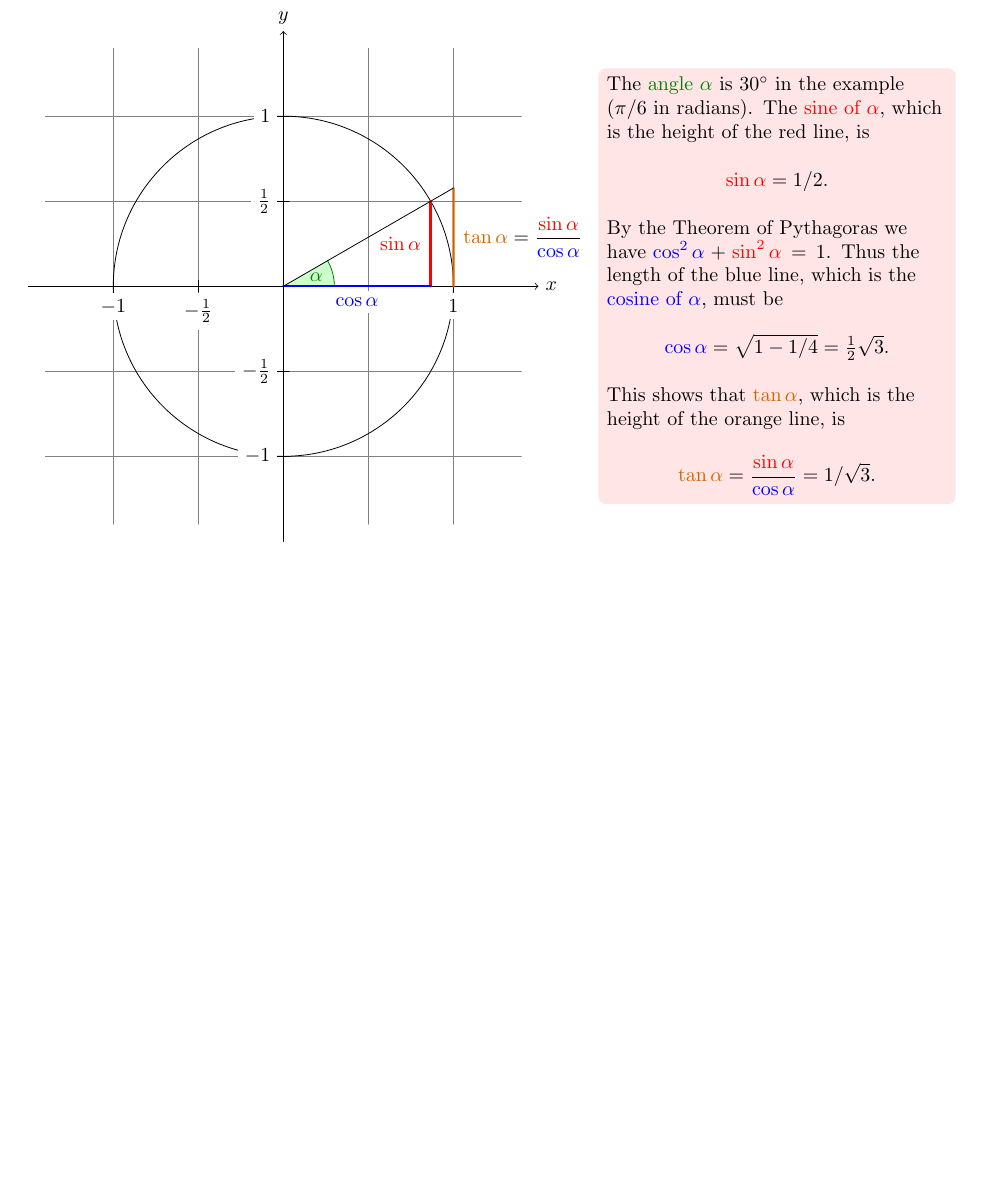
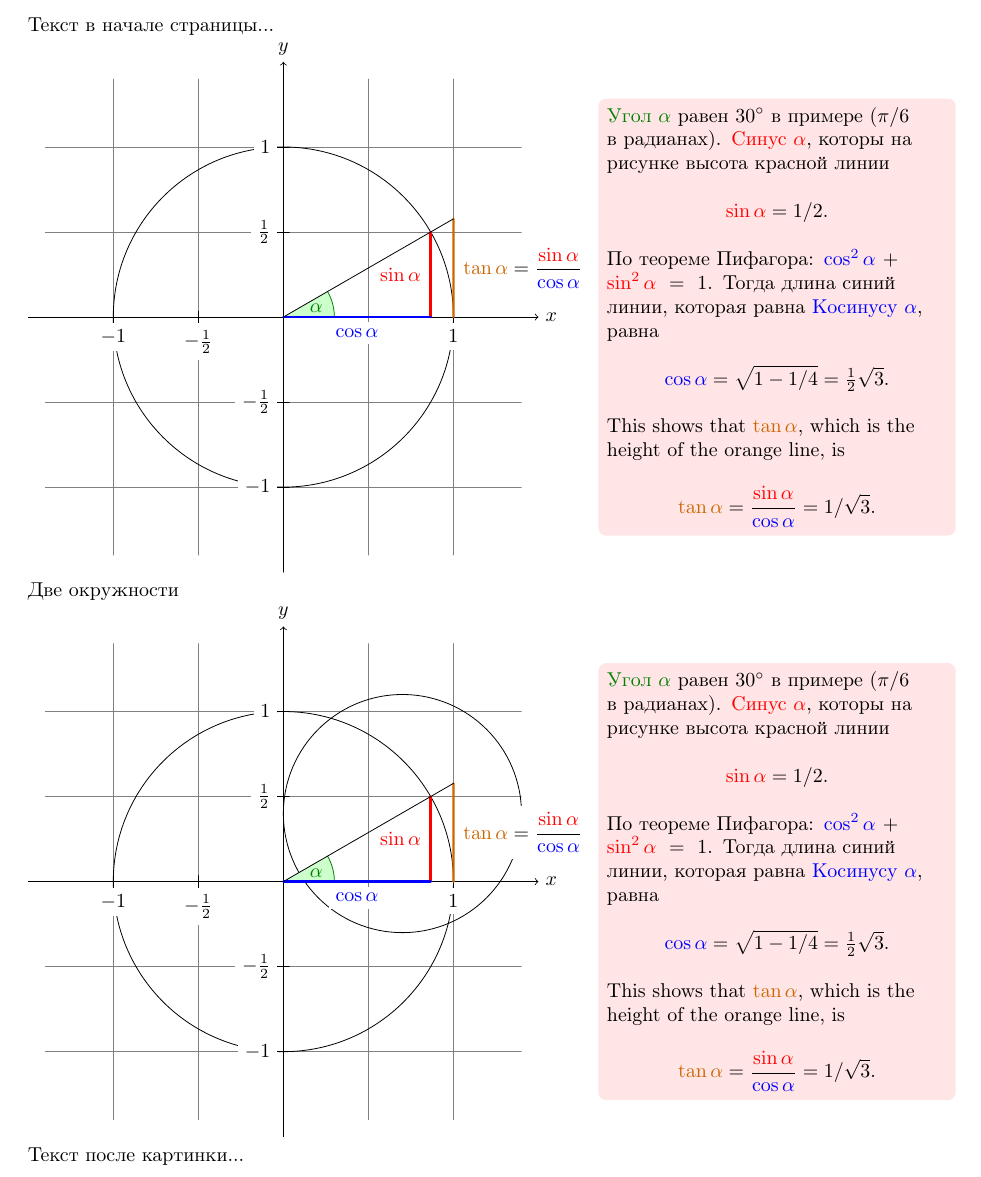
Before and after one commit to stden/tex, a LaTeX document (tutorial.tex): part of the page, cut at the place of the change, the shorter picture padded with empty space. Compiled offline with pdfLaTeX.

Commit message:
Пример turotial.tex на русском + картинка с двумя окружностями

```diff
--- a/tutorial.tex
+++ b/tutorial.tex
@@ -2,6 +2,8 @@
 % Source: The PGF/TikZ manual
 \documentclass{minimal}
 
+\usepackage[T2A]{fontenc}
+\usepackage[utf8]{inputenc}
 \usepackage{tikz}
 %\usetikzlibrary{trees,snakes}
 \usepackage{verbatim}
@@ -21,6 +23,8 @@ This example is from the tutorial: A picture for Karl's students.
 
 
 \end{comment}
+
+Текст в начале страницы...
 
 \begin{tikzpicture}[scale=3,cap=round]
   % Local definitions
@@ -75,15 +79,15 @@ This example is from the tutorial: A picture for Karl's students.
 
   \draw[xshift=1.85cm] node [right,text width=6cm,style=information text]
     {
-      The {\color{anglecolor} angle $\alpha$} is $30^\circ$ in the
-      example ($\pi/6$ in radians). The {\color{sincolor}sine of
-        $\alpha$}, which is the height of the red line, is
+      {\color{anglecolor} Угол $\alpha$} равен $30^\circ$ в примере
+       ($\pi/6$ в радианах). {\color{sincolor} Синус
+        $\alpha$}, которы на рисунке высота красной линии
       \[
       {\color{sincolor} \sin \alpha} = 1/2.
       \]
-      By the Theorem of Pythagoras we have ${\color{coscolor}\cos^2 \alpha} +
-      {\color{sincolor}\sin^2\alpha} =1$. Thus the length of the blue
-      line, which is the {\color{coscolor}cosine of $\alpha$}, must be
+      По теореме Пифагора: ${\color{coscolor}\cos^2 \alpha} +
+      {\color{sincolor}\sin^2\alpha} =1$. Тогда длина синий линии,
+      которая равна {\color{coscolor}Косинусу $\alpha$}, равна
       \[
       {\color{coscolor}\cos\alpha} = \sqrt{1 - 1/4} = \textstyle
       \frac{1}{2} \sqrt 3.
@@ -97,4 +101,86 @@ This example is from the tutorial: A picture for Karl's students.
     };
 \end{tikzpicture}
 
+Две окружности
+
+\begin{tikzpicture}[scale=3,cap=round]
+  % Local definitions
+  \def\costhirty{0.8660256}
+
+  % Colors
+  \colorlet{anglecolor}{green!50!black}
+  \colorlet{sincolor}{red}
+  \colorlet{tancolor}{orange!80!black}
+  \colorlet{coscolor}{blue}
+
+  % Styles
+  \tikzstyle{axes}=[]
+  \tikzstyle{important line}=[very thick]
+  \tikzstyle{information text}=[rounded corners,fill=red!10,inner sep=1ex]
+
+  % The graphic
+  \draw[style=help lines,step=0.5cm] (-1.4,-1.4) grid (1.4,1.4);
+
+  \draw (0,0) circle (1cm);
+
+  \draw (0.7, 0.4) circle (0.7cm);
+
+  \begin{scope}[style=axes]
+    \draw[->] (-1.5,0) -- (1.5,0) node[right] {$x$};
+    \draw[->] (0,-1.5) -- (0,1.5) node[above] {$y$};
+
+    \foreach \x/\xtext in {-1, -.5/-\frac{1}{2}, 1}
+      \draw[xshift=\x cm] (0pt,1pt) -- (0pt,-1pt) node[below,fill=white]
+            {$\xtext$};
+
+    \foreach \y/\ytext in {-1, -.5/-\frac{1}{2}, .5/\frac{1}{2}, 1}
+      \draw[yshift=\y cm] (1pt,0pt) -- (-1pt,0pt) node[left,fill=white]
+            {$\ytext$};
+  \end{scope}
+
+  \filldraw[fill=green!20,draw=anglecolor] (0,0) -- (3mm,0pt) arc(0:30:3mm);
+  \draw (15:2mm) node[anglecolor] {$\alpha$};
+
+  \draw[style=important line,sincolor]
+    (30:1cm) -- node[left=1pt,fill=white] {$\sin \alpha$} +(0,-.5);
+
+  \draw[style=important line,coscolor]
+    (0,0) -- node[below=2pt,fill=white] {$\cos \alpha$} (\costhirty,0);
+
+  \draw[style=important line,tancolor] (1,0) --
+    node [right=1pt,fill=white]
+    {
+      $\displaystyle \tan \alpha \color{black}=
+      \frac{{\color{sincolor}\sin \alpha}}{\color{coscolor}\cos \alpha}$
+    } (intersection of 0,0--30:1cm and 1,0--1,1) coordinate (t);
+
+  \draw (0,0) -- (t);
+
+  \draw[xshift=1.85cm] node [right,text width=6cm,style=information text]
+    {
+      {\color{anglecolor} Угол $\alpha$} равен $30^\circ$ в примере
+       ($\pi/6$ в радианах). {\color{sincolor} Синус
+        $\alpha$}, которы на рисунке высота красной линии
+      \[
+      {\color{sincolor} \sin \alpha} = 1/2.
+      \]
+      По теореме Пифагора: ${\color{coscolor}\cos^2 \alpha} +
+      {\color{sincolor}\sin^2\alpha} =1$. Тогда длина синий линии,
+      которая равна {\color{coscolor}Косинусу $\alpha$}, равна
+      \[
+      {\color{coscolor}\cos\alpha} = \sqrt{1 - 1/4} = \textstyle
+      \frac{1}{2} \sqrt 3.
+      \]%
+      This shows that {\color{tancolor}$\tan \alpha$}, which is the
+      height of the orange line, is
+      \[
+      {\color{tancolor}\tan\alpha} = \frac{{\color{sincolor}\sin
+          \alpha}}{\color{coscolor}\cos \alpha} = 1/\sqrt 3.
+      \]%
+    };
+\end{tikzpicture}
+
+
+Текст после картинки...
+
 \end{document}
```
